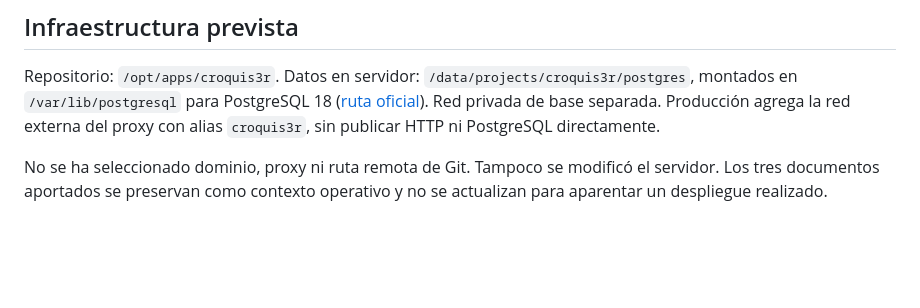
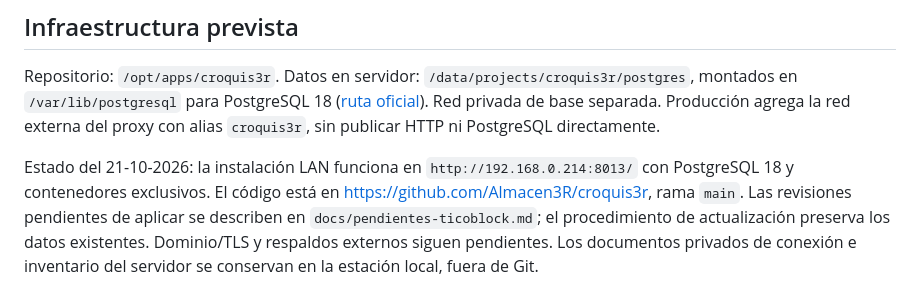
Before and after one commit to Almacen3R/croquis3r, a Markdown page: docs/architecture.md, the part around the change. GitHub-like rendering; blank space fills up the shorter version.

```diff
--- a/docs/architecture.md
+++ b/docs/architecture.md
@@ -53,4 +53,4 @@ En desarrollo local (`DEBUG=1`) se permite acceso anónimo para probar. Fuera de
 
 Repositorio: `/opt/apps/croquis3r`. Datos en servidor: `/data/projects/croquis3r/postgres`, montados en `/var/lib/postgresql` para PostgreSQL 18 ([ruta oficial](https://github.com/docker-library/docs/blob/master/postgres/README.md#pgdata)). Red privada de base separada. Producción agrega la red externa del proxy con alias `croquis3r`, sin publicar HTTP ni PostgreSQL directamente.
 
-No se ha seleccionado dominio, proxy ni ruta remota de Git. Tampoco se modificó el servidor. Los tres documentos aportados se preservan como contexto operativo y no se actualizan para aparentar un despliegue realizado.
+Estado del 21-10-2026: la instalación LAN funciona en `http://192.168.0.214:8013/` con PostgreSQL 18 y contenedores exclusivos. El código está en https://github.com/Almacen3R/croquis3r, rama `main`. Las revisiones pendientes de aplicar se describen en `docs/pendientes-ticoblock.md`; el procedimiento de actualización preserva los datos existentes. Dominio/TLS y respaldos externos siguen pendientes. Los documentos privados de conexión e inventario del servidor se conservan en la estación local, fuera de Git.
```
Also changed, not shown: README.md (+5 -0 lines), docs/pendientes-ticoblock.md (+3 -1 lines).
